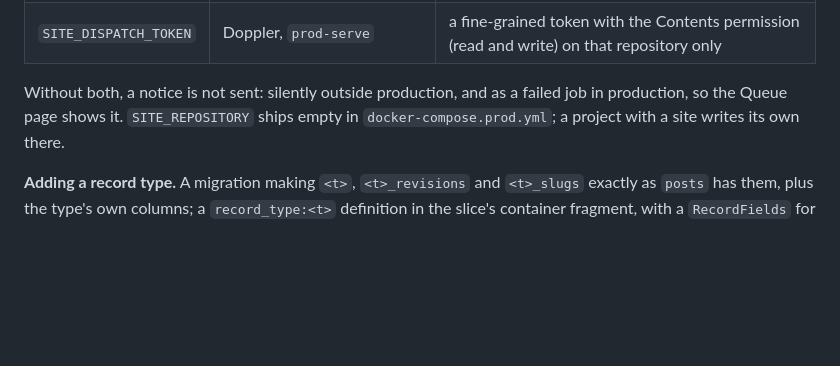
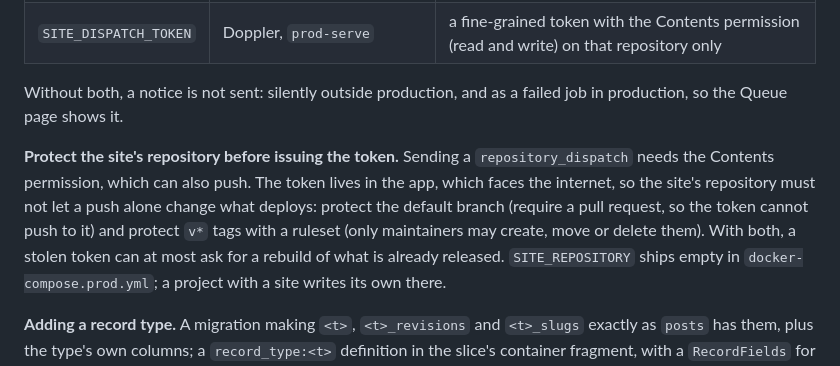
Before and after one commit to treehousetim/waffle, a Markdown page: docs/content.md, the part around the change. GitHub-like rendering; blank space fills up the shorter version.

Commit message:
Say how to protect the site's repository before issuing the dispatch token
Co-Authored-By: Claude Opus 5.5 (1M context) <noreply@anthropic.com>
Claude-Session: https://claude.ai/code/session_017hkfpbKTwuegZCc3WmCCxy

```diff
--- a/docs/content.md
+++ b/docs/content.md
@@ -136,7 +136,16 @@ docs/data-pages.md). Two settings:
 | `SITE_DISPATCH_TOKEN` | Doppler, `prod-serve` | a fine-grained token with the Contents permission (read and write) on that repository only |
 
 Without both, a notice is not sent: silently outside production, and as a
-failed job in production, so the Queue page shows it. `SITE_REPOSITORY` ships
+failed job in production, so the Queue page shows it.
+
+**Protect the site's repository before issuing the token.** Sending a
+`repository_dispatch` needs the Contents permission, which can also push. The
+token lives in the app, which faces the internet, so the site's repository
+must not let a push alone change what deploys: protect the default branch
+(require a pull request, so the token cannot push to it) and protect `v*`
+tags with a ruleset (only maintainers may create, move or delete them). With
+both, a stolen token can at most ask for a rebuild of what is already
+released. `SITE_REPOSITORY` ships
 empty in `docker-compose.prod.yml`; a project with a site writes its own there.
 
 **Adding a record type.** A migration making `<t>`, `<t>_revisions` and
```
